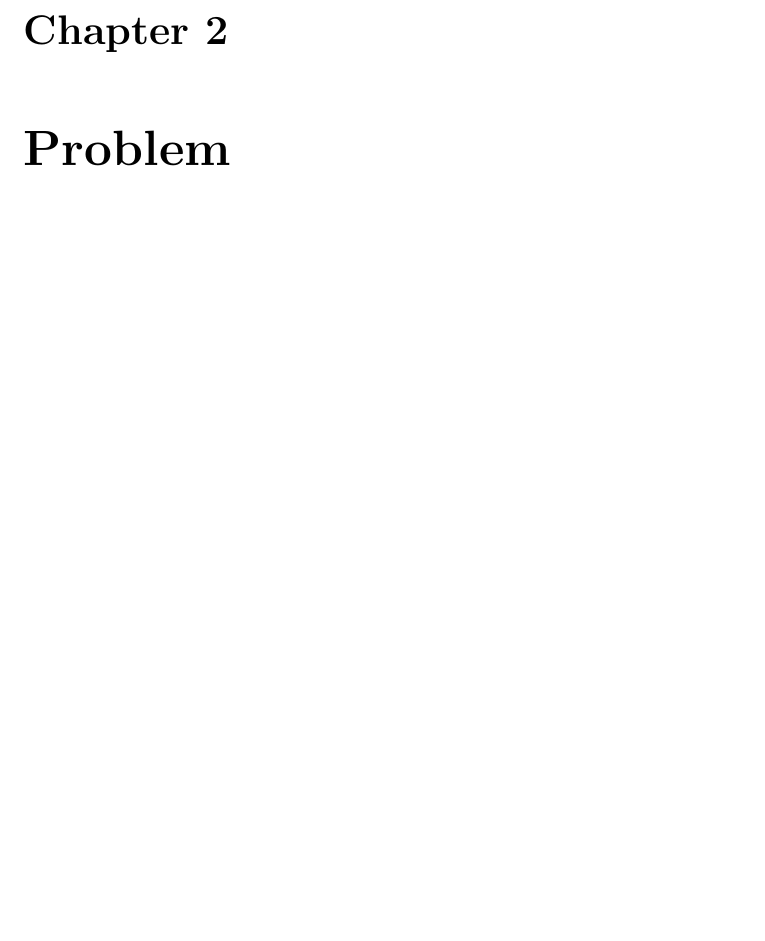
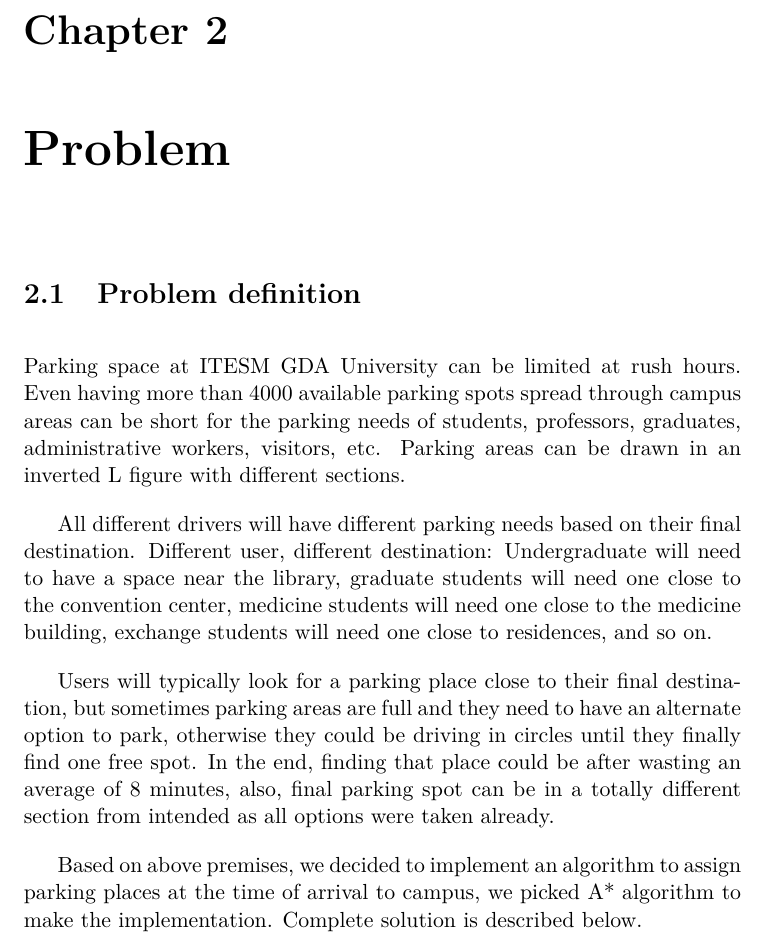
Before and after one commit to MVReddy/smart_parking, a LaTeX book (docs/report/smart_parking.tex, which reads docs/report/problem.tex): part of page 7 of 23, cut so that both start at the same text, the shorter picture padded with empty space. Compiled offline with pdfLaTeX.

Commit message:
Update problem.tex

```diff
--- a/docs/report/problem.tex
+++ b/docs/report/problem.tex
@@ -1 +1,11 @@
 \chapter{Problem}
+
+\section{Problem definition}
+\setlength{\parskip}{1em}
+Parking space at ITESM GDA University can be limited at rush hours. Even having more than 4000 available parking spots spread through campus areas can be short for the parking needs of students, professors, graduates, administrative workers, visitors, etc. Parking areas can be drawn in an inverted L figure with different sections.
+
+All different drivers will have different parking needs based on their final destination. Different user, different destination: Undergraduate will need to have a space near the library, graduate students will need one close to the convention center, medicine students will need one close to the medicine building,  exchange students will need one close to residences, and so on.
+
+Users will typically look for a parking place close to their final destination, but sometimes parking areas are full and they need to have an alternate option to park, otherwise they could be driving in circles until they finally find one free spot. In the end, finding that place could be after wasting an average of 8 minutes, also, final parking spot can be in a totally different section from intended as all options were taken already.
+
+Based on above premises, we decided to implement an algorithm to assign parking places at the time of arrival to campus, we picked A* algorithm to make the implementation. Complete solution is described below.
```
